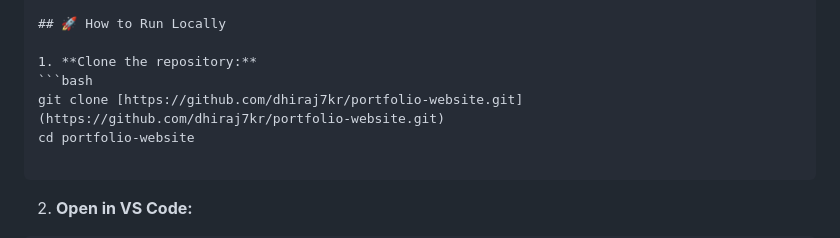
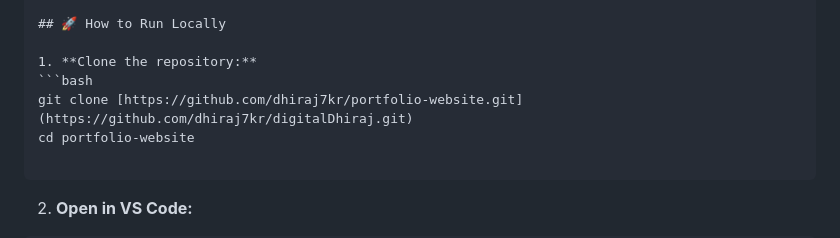
Before and after one commit to dhiraj7kr/digitalDhiraj, a Markdown page: README.md, the part around the change. GitHub-like rendering.

Commit message:
Update repository clone URL in README

````diff
--- a/README.md
+++ b/README.md
@@ -52,7 +52,7 @@ A premium, high-performance personal portfolio website designed with a **modern
 
 1. **Clone the repository:**
 ```bash
-git clone [https://github.com/dhiraj7kr/portfolio-website.git](https://github.com/dhiraj7kr/portfolio-website.git)
+git clone [https://github.com/dhiraj7kr/portfolio-website.git](https://github.com/dhiraj7kr/digitalDhiraj.git)
 cd portfolio-website
 
 ```
````
